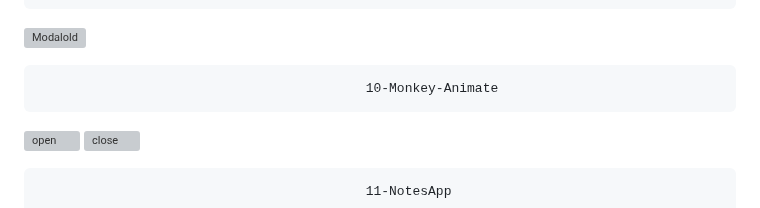
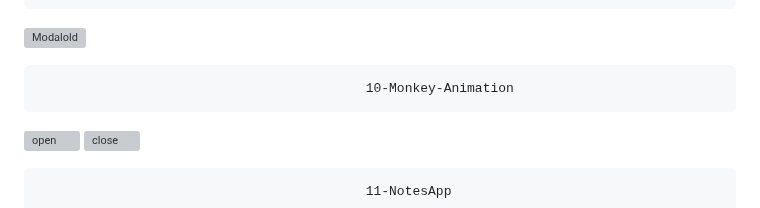
Before and after one commit to shashankyo/JavaScript-Projects-Repo, a Markdown page: README.md, the part around the change. Rendered like a GitHub page; grey boxes are pictures that could not be loaded.

```diff
--- a/README.md
+++ b/README.md
@@ -36,7 +36,7 @@
 
 
 
-                                              10-Monkey-Animate
+                                              10-Monkey-Animation
 ![open](https://user-images.githubusercontent.com/114981861/232951866-e0aee17c-f73e-49f4-971f-016e09086914.png)
 ![close](https://user-images.githubusercontent.com/114981861/232951912-ae33d495-85c3-4815-8f71-c2016900bdf4.png)
 
```
